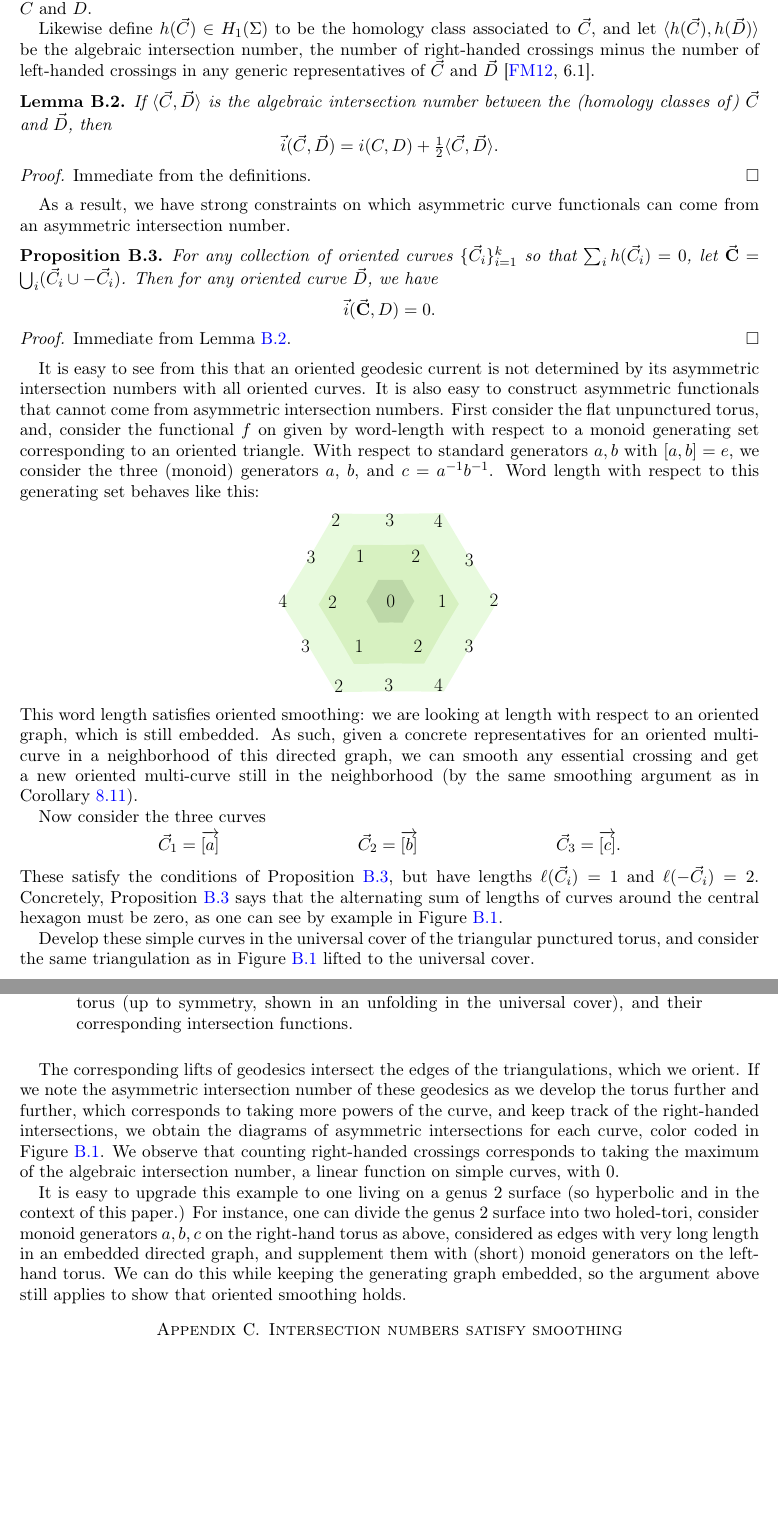
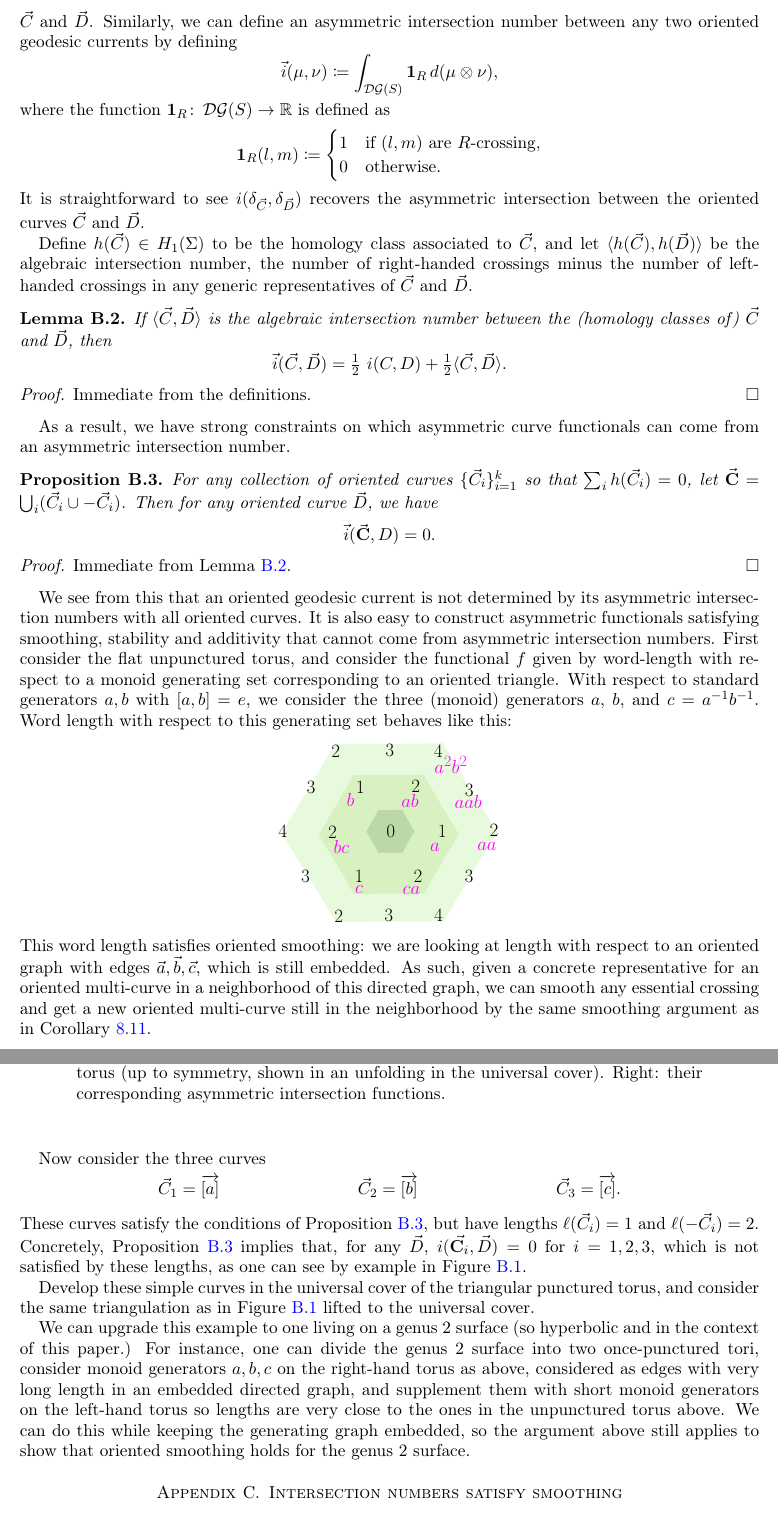
Before and after one commit to dpthurst/Currents-and-intersections, a LaTeX paper (Intersections.tex, which reads asymmetric.tex): two parts of pages 87 and 88 of 92, joined at a grey line, cut at the place of the change, the shorter picture padded with empty space. Compiled offline with pdfLaTeX.

Commit message:
Update on Overleaf.

```diff
--- a/asymmetric.tex
+++ b/asymmetric.tex
@@ -16,21 +16,35 @@ The asymmetric intersection number is an intersection number between oriented cu
 \begin{definition} Given two oriented curves $\vec C$, $\vec D$, the
   asymmetric intersection number $\vec i(\vec C, \vec D)$ is the
   minimal number of right-handed crossings between any two homotopy
-  class representatives of $C$ and~$D$.
+  class representatives of $\vec C$ and~$\vec D$.
+  Similarly, we can define an asymmetric intersection number between any two oriented geodesic currents by defining
+\[
+\vec{i}(\mu,\nu) \coloneqq \int_{\DG(S)} \mathbf{1}_R \, d(\mu \otimes \nu),
+\]
+where the function $\mathbf{1}_R \colon \DG(S) \to \mathbb{R}$ is defined as
+\[
+\mathbf{1}_R(l,m) \coloneqq
+\begin{cases}
+1 & \text{if } (l,m)\text{ are $R$-crossing},\\
+0 & \text{otherwise}.
+\end{cases}
+\]
+  It is straightforward to see $i(\delta_{\vec C}, \delta_{\vec D})$ recovers the asymmetric intersection between the oriented curves $\vec C$ and $\vec D$.
 
-  Likewise define $h(\vec C)\in H_1(\Sigma)$ to be the homology class
+
+  Define $h(\vec C)\in H_1(\Sigma)$ to be the homology class
   associated to~$\vec C$, and let
   $\langle h(\vec C), h(\vec D)\rangle$ be the algebraic intersection
   number, the number of right-handed crossings minus the number of
   left-handed crossings in any generic representatives of $\vec C$
-  and~$\vec D$~\cite[6.1]{FM12:PrimerMCG}.
+  and~$\vec D$.
 \end{definition}
 
 \begin{lemma}\label{lem:asym-intersect}
   If $\langle \vec C, \vec D\rangle$ is the algebraic intersection
   number between the (homology classes of) $\vec C$ and $\vec D$, then
   \[
-    \vec i(\vec C, \vec D) = i(C, D) + {\textstyle\frac12}\langle \vec C,\vec D\rangle.
+    \vec i(\vec C, \vec D) = {\textstyle\frac12}\ i(C, D) + {\textstyle\frac12}\langle \vec C,\vec D\rangle.
   \]
 \end{lemma}
 
@@ -46,17 +60,17 @@ functionals can come from an asymmetric intersection number.
   $\sum_i h(\vec C_i) = 0$, let $\vec{\mathbf{C}} = \bigcup_i (\vec C_i
   \cup -\vec C_i)$. Then for any oriented curve~$\vec D$, we have
   \[
-    \vec i(\vec{\mathbf C},D) = 0.
+    \vec i(\vec{\mathbf C}, D) = 0.
   \]
 \end{proposition}
 \begin{proof}
   Immediate from Lemma~\ref{lem:asym-intersect}.
 \end{proof}
 
-It is easy to see from this that an oriented geodesic current is not determined by its asymmetric intersection numbers with all oriented curves.
-It is also easy to construct asymmetric functionals that cannot come
+We see from this that an oriented geodesic current is not determined by its asymmetric intersection numbers with all oriented curves.
+It is also easy to construct asymmetric functionals satisfying smoothing, stability and additivity that cannot come
 from asymmetric intersection numbers. First consider the flat unpunctured torus,
-and, consider the functional $f$ on given by word-length with respect
+and consider the functional $f$ given by word-length with respect
 to a monoid generating set corresponding to an oriented triangle. With
 respect to standard generators $a,b$ with $[a,b] = e$, we consider the
 three (monoid) generators $a$, $b$, and $c = a^{-1}b^{-1}$. Word length with
@@ -65,10 +79,10 @@ respect to this generating set behaves like this:
   \resizebox{50mm}{!}{\svgfig{length_asymmetric}}
 \]
 This word length satisfies oriented smoothing: we are looking at
-length with respect to an oriented graph, which is still embedded. As
-such, given a concrete representatives for an oriented multi-curve in
+length with respect to an oriented graph with edges $\vec a, \vec b, \vec c$, which is still embedded. As
+such, given a concrete representative for an oriented multi-curve in
 a neighborhood of this directed graph, we can smooth any essential
-crossing and get a new oriented multi-curve still in the neighborhood (by the same smoothing argument as in Corollary~\ref{cor:domination}).
+crossing and get a new oriented multi-curve still in the neighborhood by the same smoothing argument as in Corollary~\ref{cor:domination}.
 
 Now consider the three curves
 \begin{align*}
@@ -76,11 +90,10 @@ Now consider the three curves
   \vec C_2 &= \overrightarrow{[b]} &
   \vec C_3 &= \overrightarrow{[c]}.
 \end{align*}
-These satisfy the conditions of
+These curves satisfy the conditions of
 Proposition~\ref{prop:asym-constraint}, but have lengths
 $\ell(\vec C_i) = 1$ and $\ell(-\vec C_i) = 2$. Concretely,
-Proposition~\ref{prop:asym-constraint} says that the alternating sum
-of lengths of curves around the central hexagon must be zero, as one
+Proposition~\ref{prop:asym-constraint} implies that, for any $\vec D$, $i(\vec{\mathbf C_i}, \vec D)=0$ for $i=1,2,3$, which is not satisfied by these lengths, as one
 can see by example in Figure~\ref{fig:shortcurves}.
 
 
@@ -95,22 +108,20 @@ can see by example in Figure~\ref{fig:shortcurves}.
 \end{subfigure}
 \caption{Left: the three shortest curves in the flat triangular unpunctured
   torus (up to symmetry, shown in an unfolding in the universal
-  cover), and their corresponding intersection functions.}
+  cover). Right: their corresponding asymmetric intersection functions.}
   \label{fig:shortcurves}
 \end{figure}
 
  Develop these simple curves in the universal cover of the triangular punctured torus, and consider the same triangulation as in Figure~\ref{fig:shortcurves} lifted to the universal cover.
 
- The corresponding lifts of geodesics intersect the edges of the triangulations, which we orient. If we note the asymmetric intersection number of these geodesics as we develop the torus further and further, which corresponds to taking more powers of the curve, and keep track of the right-handed intersections, we obtain the diagrams of asymmetric intersections for each curve, color coded in Figure~\ref{fig:shortcurves}. We observe that counting right-handed crossings corresponds to taking the maximum of the algebraic intersection number, a linear function on simple curves, with 0.
-
-It is easy to upgrade this example to one living on a genus~$2$
+ We can upgrade this example to one living on a genus~$2$
 surface (so hyperbolic and in the context of this paper.) For
-instance, one can divide the genus~$2$ surface into two holed-tori, consider monoid generators $a,b,c$ on the right-hand torus as
+instance, one can divide the genus~$2$ surface into two once-punctured tori, consider monoid generators $a,b,c$ on the right-hand torus as
 above, considered as edges with very long length in an embedded
-directed graph, and supplement them with (short) monoid generators on
-the left-hand torus. We can do this while keeping the generating graph
+directed graph, and supplement them with short monoid generators on
+the left-hand torus so lengths are very close to the ones in the unpunctured torus above. We can do this while keeping the generating graph
 embedded, so the argument above still applies to show that oriented
-smoothing holds.
+smoothing holds for the genus 2 surface.
 
 %%% Local Variables:
 %%% mode: latex
```
Also changed, not shown: hyppar.tex (+2 -5 lines), draws/length_asymmetric.pdf, draws/length_asymmetric.pdf_tex, draws/length_asymmetric.svg.
